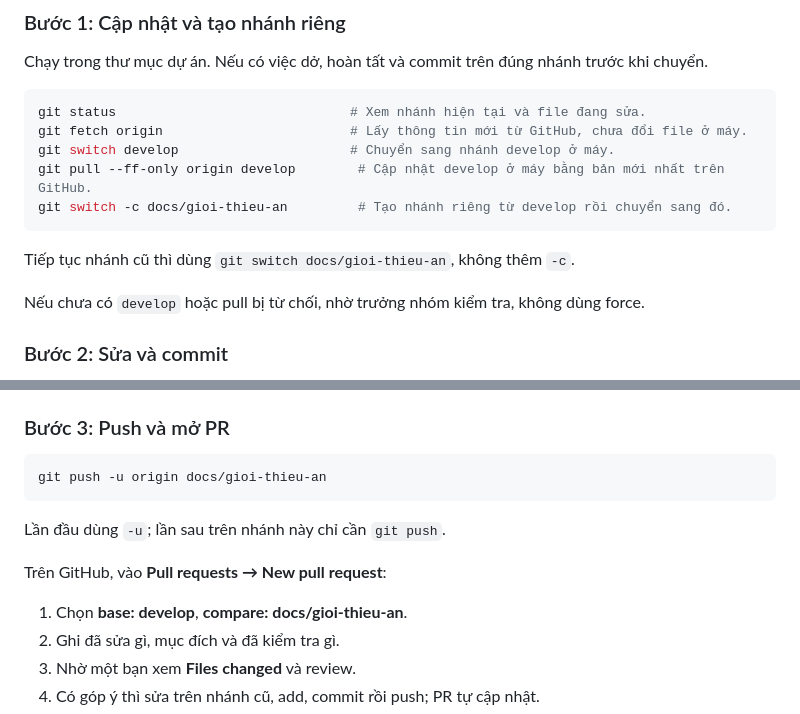
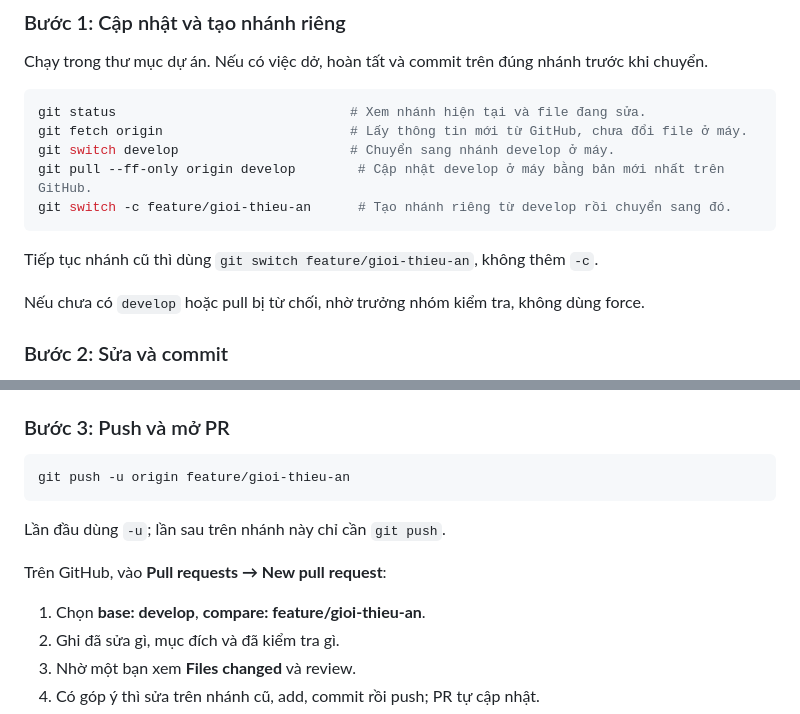
Before and after one commit to Khanhht801/quan-ly-sinh-vien, a Markdown page: docs/huong-dan-github-lam-viec-nhom.md, 2 parts joined by grey strips. Rendered like a GitHub page.

Commit message:
docs(github): đổi tiền tố nhánh thực hành từ docs sang feature

````diff
--- a/docs/huong-dan-github-lam-viec-nhom.md
+++ b/docs/huong-dan-github-lam-viec-nhom.md
@@ -57,10 +57,10 @@ git status                              # Xem nhánh hiện tại và file đang
 git fetch origin                        # Lấy thông tin mới từ GitHub, chưa đổi file ở máy.
 git switch develop                      # Chuyển sang nhánh develop ở máy.
 git pull --ff-only origin develop        # Cập nhật develop ở máy bằng bản mới nhất trên GitHub.
-git switch -c docs/gioi-thieu-an         # Tạo nhánh riêng từ develop rồi chuyển sang đó.
+git switch -c feature/gioi-thieu-an      # Tạo nhánh riêng từ develop rồi chuyển sang đó.
 ```
 
-Tiếp tục nhánh cũ thì dùng `git switch docs/gioi-thieu-an`, không thêm `-c`.
+Tiếp tục nhánh cũ thì dùng `git switch feature/gioi-thieu-an`, không thêm `-c`.
 
 Nếu chưa có `develop` hoặc pull bị từ chối, nhờ trưởng nhóm kiểm tra, không dùng force.
 
@@ -82,14 +82,14 @@ Message phải rõ việc đã làm, tránh `update`, `fix`, `xong`.
 ### Bước 3: Push và mở PR
 
 ```bash
-git push -u origin docs/gioi-thieu-an
+git push -u origin feature/gioi-thieu-an
 ```
 
 Lần đầu dùng `-u`; lần sau trên nhánh này chỉ cần `git push`.
 
 Trên GitHub, vào **Pull requests → New pull request**:
 
-1. Chọn **base: develop**, **compare: docs/gioi-thieu-an**.
+1. Chọn **base: develop**, **compare: feature/gioi-thieu-an**.
 2. Ghi đã sửa gì, mục đích và đã kiểm tra gì.
 3. Nhờ một bạn xem **Files changed** và review.
 4. Có góp ý thì sửa trên nhánh cũ, add, commit rồi push; PR tự cập nhật.
````
